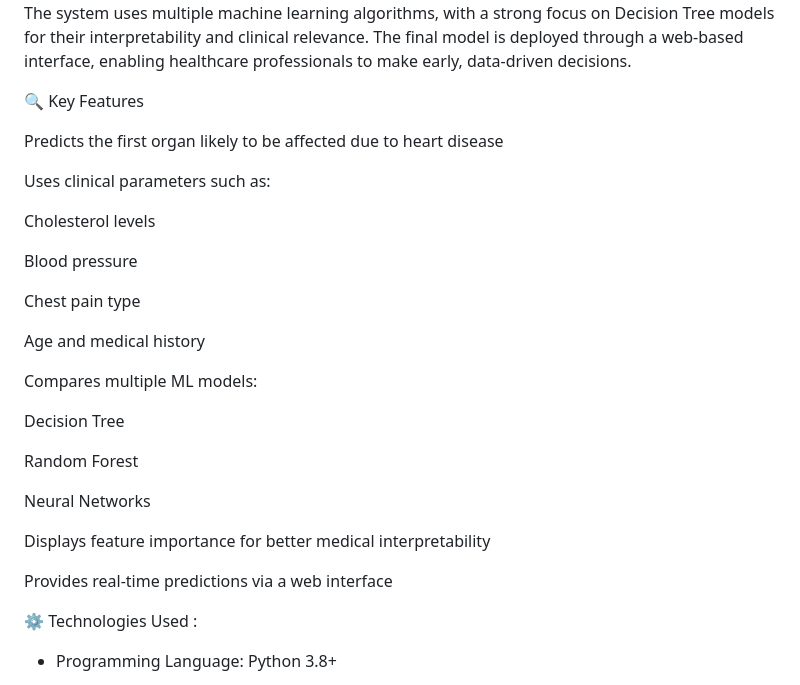
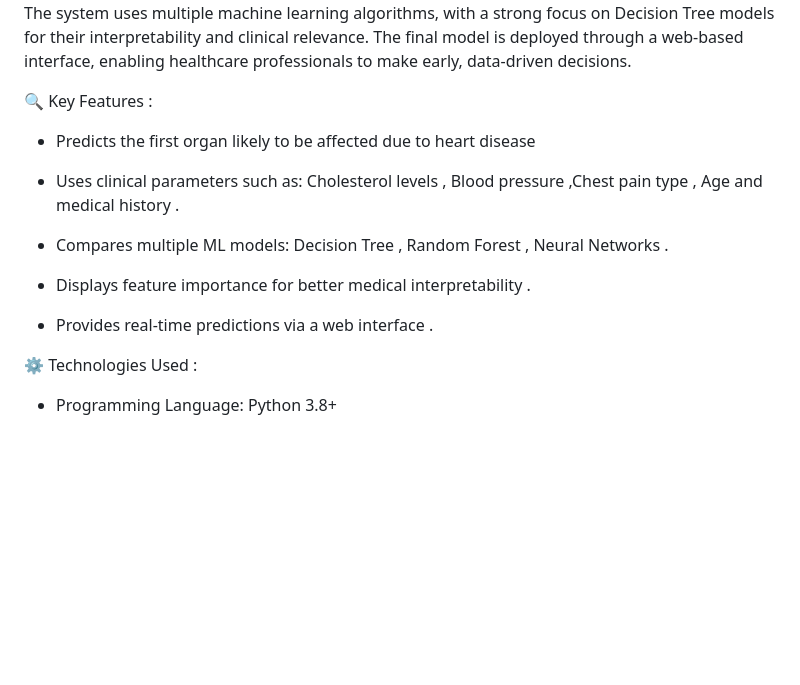
Before and after one commit to sakthi874/impact-analysis, a Markdown page: README.md, the part around the change. GitHub-like rendering; blank space fills up the shorter version.

```diff
--- a/README.md
+++ b/README.md
@@ -9,31 +9,17 @@ S. Sakthi, M. Swathi
 Heart Disease Impact Analysis is a machine learning–based healthcare project designed to predict which organ is likely to be affected first in patients suffering from heart disease.
 Unlike traditional systems that only detect the presence of heart disease, this project goes a step further by analyzing structured clinical data to identify organ-specific risks such as impact on the brain, kidney, or lungs. The system uses multiple machine learning algorithms, with a strong focus on Decision Tree models for their interpretability and clinical relevance. The final model is deployed through a web-based interface, enabling healthcare professionals to make early, data-driven decisions.
 
-🔍 Key Features
+🔍 Key Features :
 
-Predicts the first organ likely to be affected due to heart disease
+* Predicts the first organ likely to be affected due to heart disease
 
-Uses clinical parameters such as:
+* Uses clinical parameters such as:  Cholesterol levels , Blood pressure ,Chest pain type  ,  Age and medical history .
 
-Cholesterol levels
+* Compares multiple ML models: Decision Tree , Random Forest , Neural Networks .
 
-Blood pressure
+* Displays feature importance for better medical interpretability .
 
-Chest pain type
-
-Age and medical history
-
-Compares multiple ML models:
-
-Decision Tree
-
-Random Forest
-
-Neural Networks
-
-Displays feature importance for better medical interpretability
-
-Provides real-time predictions via a web interface
+* Provides real-time predictions via a web interface .
 
 ⚙️ Technologies Used :
 
```
